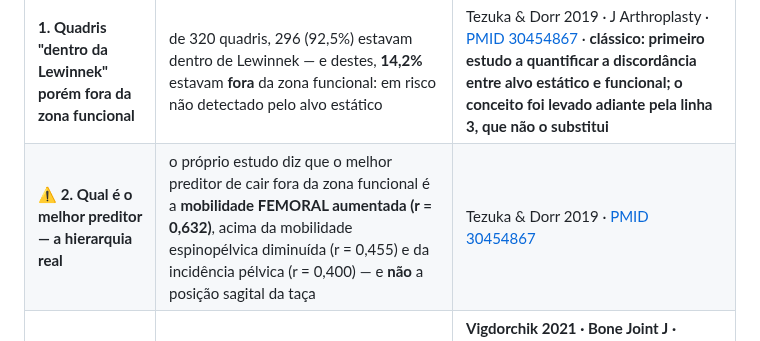
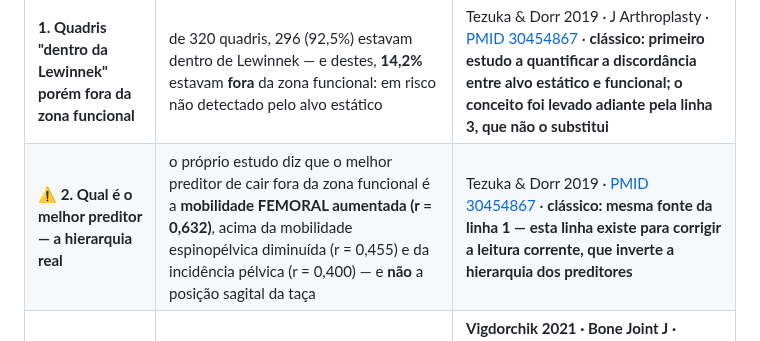
Before and after one commit to danielortopediafernandes-ux/palestra-atq-ccot2026, a Markdown page: CAPITULO.md, the part around the change. GitHub-like rendering.

Commit message:
[3.2] justificativa na linha de correcao do preditor (fiscal: 3 -> 2)

```diff
--- a/CAPITULO.md
+++ b/CAPITULO.md
@@ -367,7 +367,7 @@ Isso não significa que os estudos sejam ruins nem que a resposta seja desconhec
 | Evidência | Número | Fonte |
 |---|---|---|
 | **1. Quadris "dentro da Lewinnek" porém fora da zona funcional** | de 320 quadris, 296 (92,5%) estavam dentro de Lewinnek — e destes, **14,2%** estavam **fora** da zona funcional: em risco não detectado pelo alvo estático | Tezuka & Dorr 2019 · J Arthroplasty · [PMID 30454867](https://pubmed.ncbi.nlm.nih.gov/30454867/) · **clássico: primeiro estudo a quantificar a discordância entre alvo estático e funcional; o conceito foi levado adiante pela linha 3, que não o substitui** |
-| ⚠️ **2. Qual é o melhor preditor — a hierarquia real** | o próprio estudo diz que o melhor preditor de cair fora da zona funcional é a **mobilidade FEMORAL aumentada (r = 0,632)**, acima da mobilidade espinopélvica diminuída (r = 0,455) e da incidência pélvica (r = 0,400) — e **não** a posição sagital da taça | Tezuka & Dorr 2019 · [PMID 30454867](https://pubmed.ncbi.nlm.nih.gov/30454867/) |
+| ⚠️ **2. Qual é o melhor preditor — a hierarquia real** | o próprio estudo diz que o melhor preditor de cair fora da zona funcional é a **mobilidade FEMORAL aumentada (r = 0,632)**, acima da mobilidade espinopélvica diminuída (r = 0,455) e da incidência pélvica (r = 0,400) — e **não** a posição sagital da taça | Tezuka & Dorr 2019 · [PMID 30454867](https://pubmed.ncbi.nlm.nih.gov/30454867/) · **clássico: mesma fonte da linha 1 — esta linha existe para corrigir a leitura corrente, que inverte a hierarquia dos preditores** |
 | **3. O conceito validado com desfecho clínico** | classificação quadril-coluna aplicada prospectivamente: sobrevida livre de luxação em 5 anos **99,2%** (taxa de luxação **0,8%**); concordância entre observadores 0,83 | **Vigdorchik 2021 · Bone Joint J · Prêmio Otto Aufranc · 3.777 ATQs consecutivas, 2.081 analisadas · [PMID 34192913](https://pubmed.ncbi.nlm.nih.gov/34192913/)** — ⚠️ apenas 3 cirurgiões e **sem grupo-controle contemporâneo**: os 0,8% não podem ser atribuídos causalmente ao sistema |
 | **4. E mudar o plano muda o número** | no subgrupo de maior risco (coluna rígida e desbalanceada), a luxação caiu de **6,8% para 1,5%** (P = 0,03) depois que o planejamento acetabular passou do plano supino para o plano **em pé** | Karasavvidis 2024 · J Arthroplasty · 281 pacientes do grupo 2B · [PMID 38642849](https://pubmed.ncbi.nlm.nih.gov/38642849/) — ⚠️ série temporal antes/depois com **três mudanças simultâneas** (plano em pé + cabeças ≥ 40 mm + menos dupla mobilidade): impossível isolar a causa |
 
```
